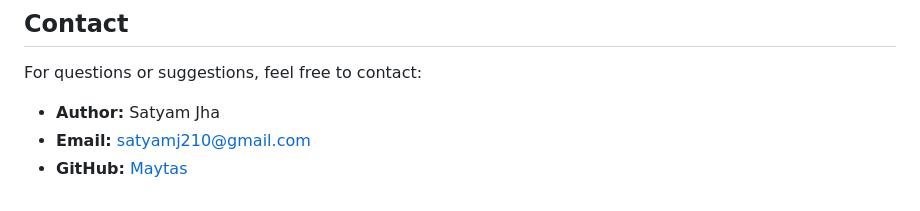
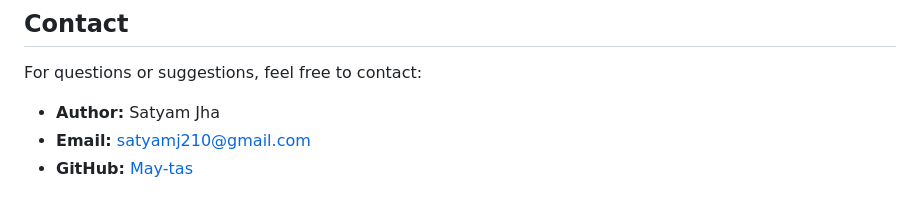
Before and after one commit to may-tas/TextEditingApp, a Markdown page: README.md, the part around the change. Drawn GitHub-style.

```diff
--- a/README.md
+++ b/README.md
@@ -140,4 +140,4 @@ For questions or suggestions, feel free to contact:
 
 - **Author:** Satyam Jha
 - **Email:** satyamj210@gmail.com
-- **GitHub:** [Maytas](https://github.com/may-tas)
+- **GitHub:** [May-tas](https://github.com/may-tas)
```
